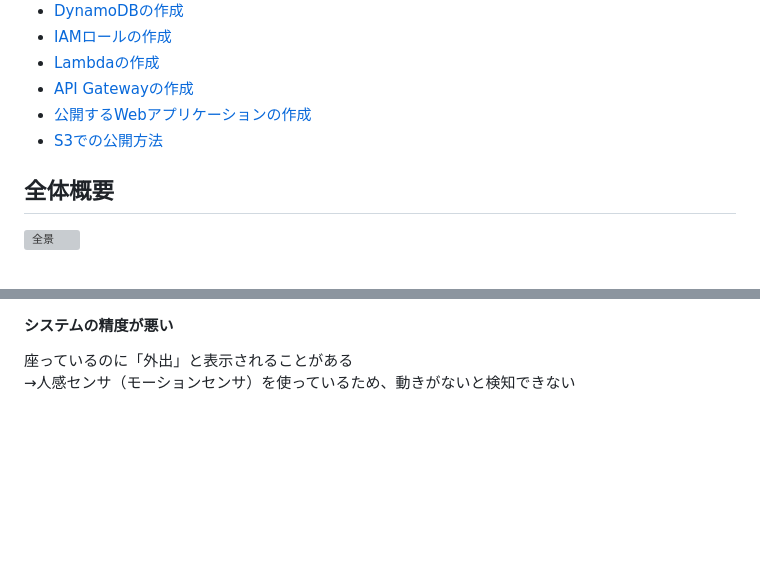
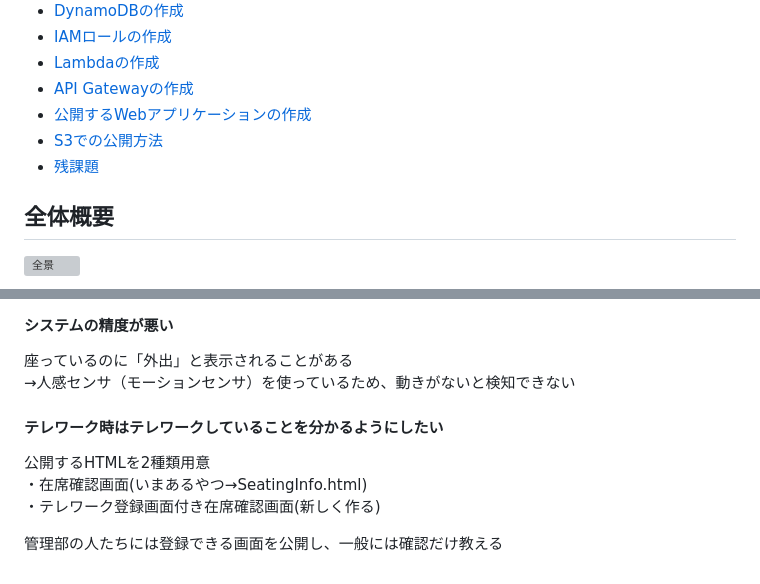
Before and after one commit to ksaplabo-org/KsapSeatMotionSensor, a Markdown page: readme.md, 2 parts joined by grey strips. GitHub-like rendering; blank space fills up the shorter version; grey boxes are pictures that could not be loaded.

```diff
--- a/readme.md
+++ b/readme.md
@@ -11,6 +11,8 @@
 - [API Gatewayの作成](#content8)
 - [公開するWebアプリケーションの作成](#content9)
 - [S3での公開方法](#content10)
+- [残課題](#content11)
+
 
 <h2 id="content1">全体概要</h2>
 
@@ -293,3 +295,11 @@ S3の静的ホスティングサービスを使用して公開するソースを
 
 座っているのに「外出」と表示されることがある
 →人感センサ（モーションセンサ）を使っているため、動きがないと検知できない
+
+#### テレワーク時はテレワークしていることを分かるようにしたい
+
+公開するHTMLを2種類用意
+・在席確認画面(いまあるやつ→SeatingInfo.html)
+・テレワーク登録画面付き在席確認画面(新しく作る)
+
+管理部の人たちには登録できる画面を公開し、一般には確認だけ教える
```
Also changed, not shown: 技術調査.md (+2 -2 lines), ksap-seatmotion/assets/img/telework.jpg (added), 3 other files.
